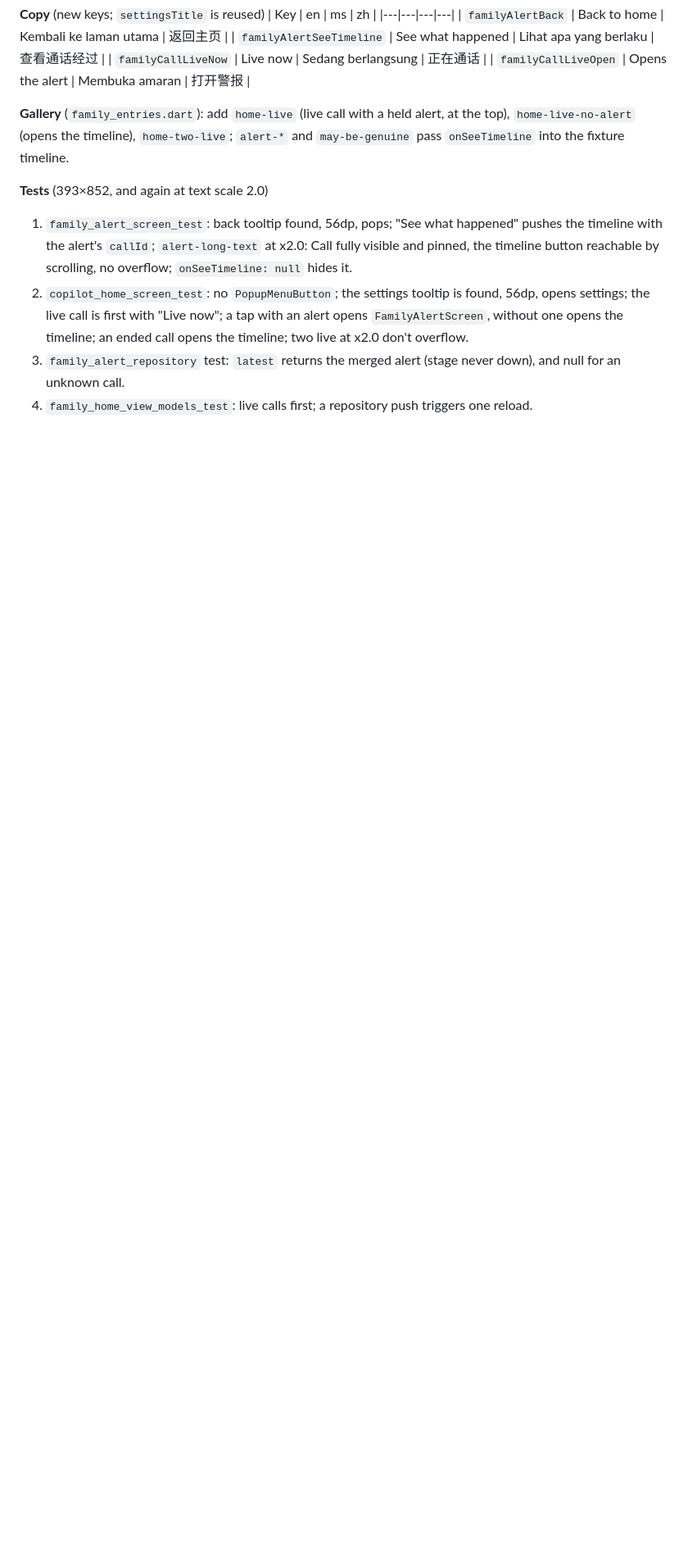
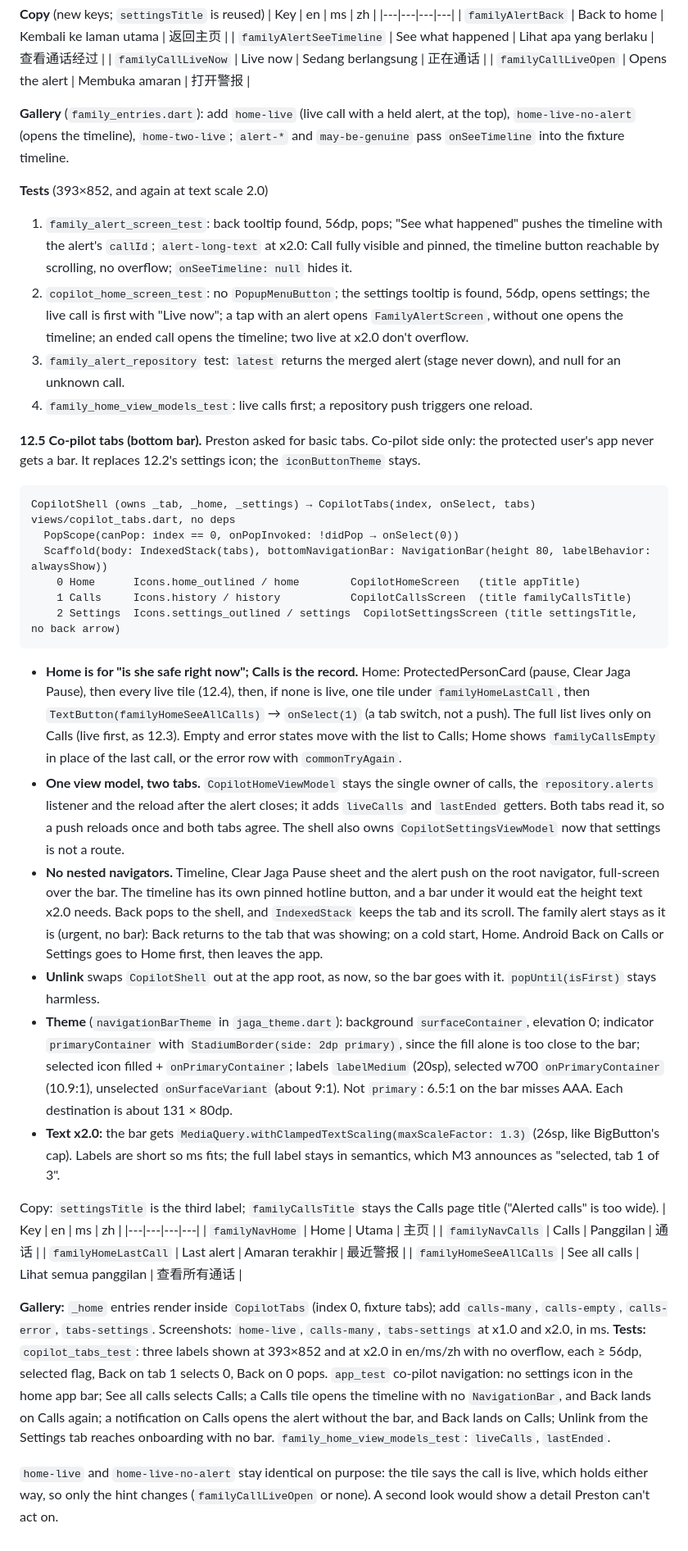
Before and after one commit to qicai14/jaga, a Markdown page: app/design/family.md, the part around the change. Shown at 82% size. Drawn GitHub-style; blank space fills up the shorter version.

Commit message:
Design the co-pilot bottom navigation bar tabs

````diff
--- a/app/design/family.md
+++ b/app/design/family.md
@@ -262,3 +262,53 @@ an alert will open. At text x2.0 the badge text wraps (`Flexible`); the tile gro
    call opens the timeline; two live at x2.0 don't overflow.
 3. `family_alert_repository` test: `latest` returns the merged alert (stage never down), and null for an unknown call.
 4. `family_home_view_models_test`: live calls first; a repository push triggers one reload.
+
+**12.5 Co-pilot tabs (bottom bar).** Preston asked for basic tabs. Co-pilot side only: the protected user's app never
+gets a bar. It replaces 12.2's settings icon; the `iconButtonTheme` stays.
+```
+CopilotShell (owns _tab, _home, _settings) → CopilotTabs(index, onSelect, tabs)   views/copilot_tabs.dart, no deps
+  PopScope(canPop: index == 0, onPopInvoked: !didPop → onSelect(0))
+  Scaffold(body: IndexedStack(tabs), bottomNavigationBar: NavigationBar(height 80, labelBehavior: alwaysShow))
+    0 Home      Icons.home_outlined / home        CopilotHomeScreen   (title appTitle)
+    1 Calls     Icons.history / history           CopilotCallsScreen  (title familyCallsTitle)
+    2 Settings  Icons.settings_outlined / settings  CopilotSettingsScreen (title settingsTitle, no back arrow)
+```
+- **Home is for "is she safe right now"; Calls is the record.** Home: ProtectedPersonCard (pause, Clear Jaga Pause), then
+  every live tile (12.4), then, if none is live, one tile under `familyHomeLastCall`, then `TextButton(familyHomeSeeAllCalls)`
+  → `onSelect(1)` (a tab switch, not a push). The full list lives only on Calls (live first, as 12.3). Empty and error
+  states move with the list to Calls; Home shows `familyCallsEmpty` in place of the last call, or the error row with
+  `commonTryAgain`.
+- **One view model, two tabs.** `CopilotHomeViewModel` stays the single owner of calls, the `repository.alerts`
+  listener and the reload after the alert closes; it adds `liveCalls` and `lastEnded` getters. Both tabs read it, so
+  a push reloads once and both tabs agree. The shell also owns `CopilotSettingsViewModel` now that settings is not a route.
+- **No nested navigators.** Timeline, Clear Jaga Pause sheet and the alert push on the root navigator, full-screen over
+  the bar. The timeline has its own pinned hotline button, and a bar under it would eat the height text x2.0 needs.
+  Back pops to the shell, and `IndexedStack` keeps the tab and its scroll. The family alert stays as it is (urgent, no bar):
+  Back returns to the tab that was showing; on a cold start, Home. Android Back on Calls or Settings goes to Home
+  first, then leaves the app.
+- **Unlink** swaps `CopilotShell` out at the app root, as now, so the bar goes with it. `popUntil(isFirst)` stays harmless.
+- **Theme** (`navigationBarTheme` in `jaga_theme.dart`): background `surfaceContainer`, elevation 0; indicator
+  `primaryContainer` with `StadiumBorder(side: 2dp primary)`, since the fill alone is too close to the bar; selected icon
+  filled + `onPrimaryContainer`; labels `labelMedium` (20sp), selected w700 `onPrimaryContainer` (10.9:1), unselected
+  `onSurfaceVariant` (about 9:1). Not `primary`: 6.5:1 on the bar misses AAA. Each destination is about 131 × 80dp.
+- **Text x2.0:** the bar gets `MediaQuery.withClampedTextScaling(maxScaleFactor: 1.3)` (26sp, like BigButton's cap).
+  Labels are short so ms fits; the full label stays in semantics, which M3 announces as "selected, tab 1 of 3".
+
+Copy: `settingsTitle` is the third label; `familyCallsTitle` stays the Calls page title ("Alerted calls" is too wide).
+| Key | en | ms | zh |
+|---|---|---|---|
+| `familyNavHome` | Home | Utama | 主页 |
+| `familyNavCalls` | Calls | Panggilan | 通话 |
+| `familyHomeLastCall` | Last alert | Amaran terakhir | 最近警报 |
+| `familyHomeSeeAllCalls` | See all calls | Lihat semua panggilan | 查看所有通话 |
+
+**Gallery:** `_home` entries render inside `CopilotTabs` (index 0, fixture tabs); add `calls-many`, `calls-empty`,
+`calls-error`, `tabs-settings`. Screenshots: `home-live`, `calls-many`, `tabs-settings` at x1.0 and x2.0, in ms.
+**Tests:** `copilot_tabs_test`: three labels shown at 393×852 and at x2.0 in en/ms/zh with no overflow, each ≥ 56dp,
+selected flag, Back on tab 1 selects 0, Back on 0 pops. `app_test` co-pilot navigation: no settings icon in the
+home app bar; See all calls selects Calls; a Calls tile opens the timeline with no `NavigationBar`, and Back
+lands on Calls again; a notification on Calls opens the alert without the bar, and Back lands on Calls; Unlink from
+the Settings tab reaches onboarding with no bar. `family_home_view_models_test`: `liveCalls`, `lastEnded`.
+
+`home-live` and `home-live-no-alert` stay identical on purpose: the tile says the call is live, which holds either way,
+so only the hint changes (`familyCallLiveOpen` or none). A second look would show a detail Preston can't act on.
````
